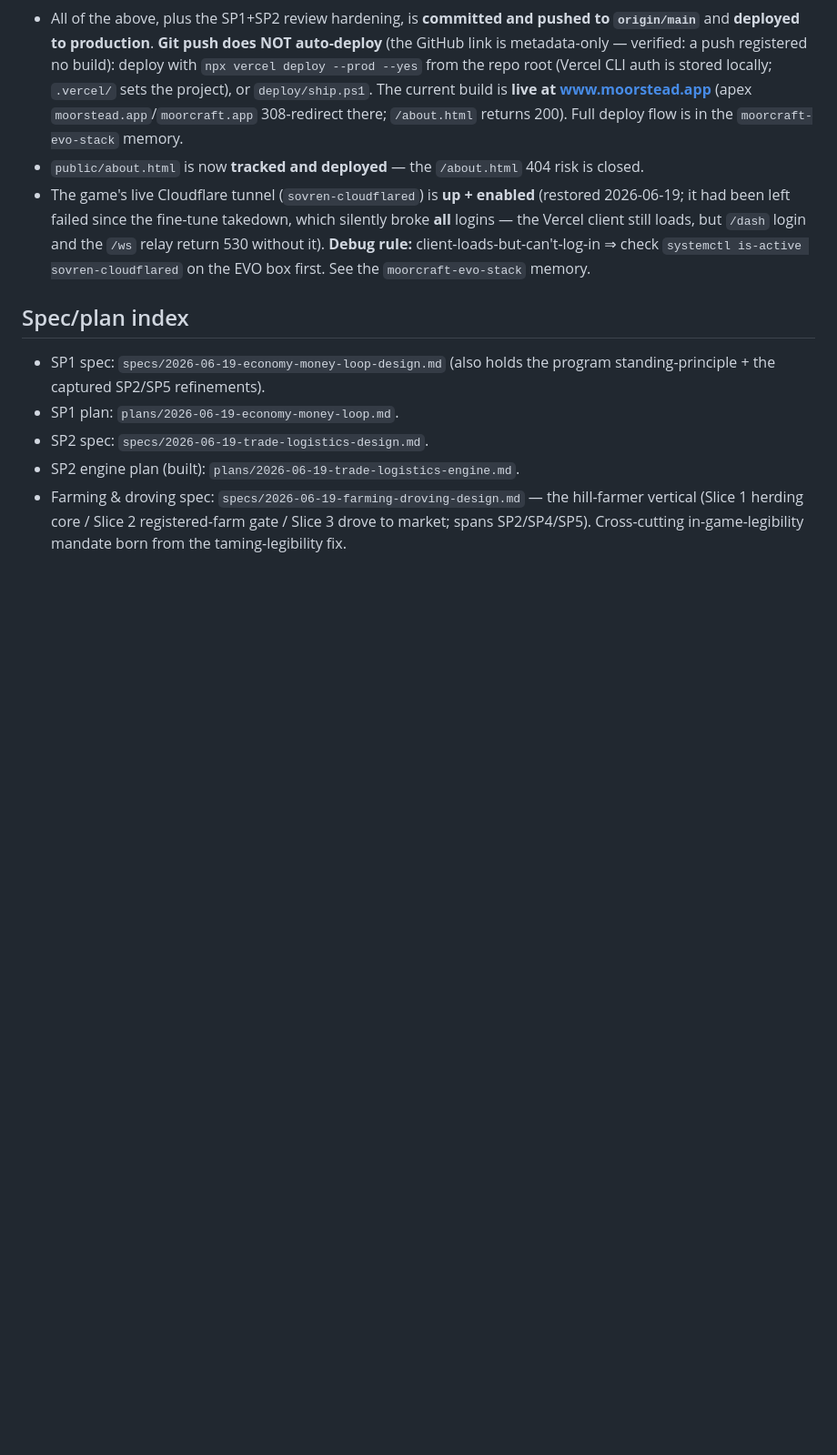
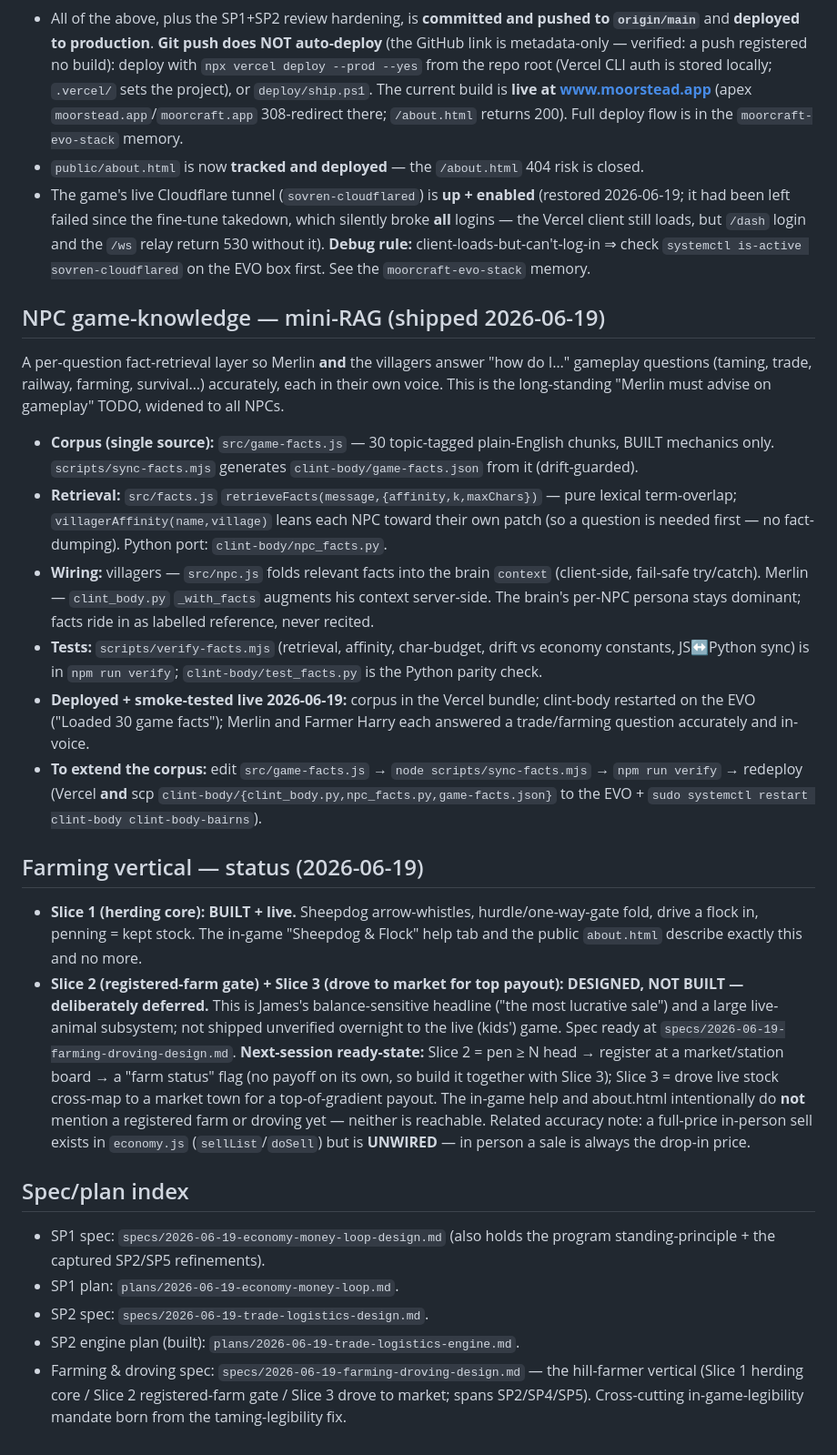
Before and after one commit to jamescockburn47/moorstead, a Markdown page: docs/superpowers/economy-program.md, the part around the change. Shown at 91% size. GitHub-like rendering; blank space fills up the shorter version.

Commit message:
docs(economy): record the NPC mini-RAG; mark farming Slice 2/3 deferred
Co-Authored-By: Claude Opus 4.8 <noreply@anthropic.com>

```diff
--- a/docs/superpowers/economy-program.md
+++ b/docs/superpowers/economy-program.md
@@ -58,6 +58,22 @@ Build order: SP1 → SP2 → SP3 → SP4 → SP5, with SP4 a large parallel trac
 - `public/about.html` is now **tracked and deployed** — the `/about.html` 404 risk is closed.
 - The game's live Cloudflare tunnel (`sovren-cloudflared`) is **up + enabled** (restored 2026-06-19; it had been left failed since the fine-tune takedown, which silently broke **all** logins — the Vercel client still loads, but `/dash` login and the `/ws` relay return 530 without it). **Debug rule:** client-loads-but-can't-log-in ⇒ check `systemctl is-active sovren-cloudflared` on the EVO box first. See the `moorcraft-evo-stack` memory.
 
+## NPC game-knowledge — mini-RAG (shipped 2026-06-19)
+
+A per-question fact-retrieval layer so Merlin **and** the villagers answer "how do I…" gameplay questions (taming, trade, railway, farming, survival…) accurately, each in their own voice. This is the long-standing "Merlin must advise on gameplay" TODO, widened to all NPCs.
+
+- **Corpus (single source):** `src/game-facts.js` — 30 topic-tagged plain-English chunks, BUILT mechanics only. `scripts/sync-facts.mjs` generates `clint-body/game-facts.json` from it (drift-guarded).
+- **Retrieval:** `src/facts.js` `retrieveFacts(message,{affinity,k,maxChars})` — pure lexical term-overlap; `villagerAffinity(name,village)` leans each NPC toward their own patch (so a question is needed first — no fact-dumping). Python port: `clint-body/npc_facts.py`.
+- **Wiring:** villagers — `src/npc.js` folds relevant facts into the brain `context` (client-side, fail-safe try/catch). Merlin — `clint_body.py` `_with_facts` augments his context server-side. The brain's per-NPC persona stays dominant; facts ride in as labelled reference, never recited.
+- **Tests:** `scripts/verify-facts.mjs` (retrieval, affinity, char-budget, drift vs economy constants, JS↔Python sync) is in `npm run verify`; `clint-body/test_facts.py` is the Python parity check.
+- **Deployed + smoke-tested live 2026-06-19:** corpus in the Vercel bundle; clint-body restarted on the EVO ("Loaded 30 game facts"); Merlin and Farmer Harry each answered a trade/farming question accurately and in-voice.
+- **To extend the corpus:** edit `src/game-facts.js` → `node scripts/sync-facts.mjs` → `npm run verify` → redeploy (Vercel **and** scp `clint-body/{clint_body.py,npc_facts.py,game-facts.json}` to the EVO + `sudo systemctl restart clint-body clint-body-bairns`).
+
+## Farming vertical — status (2026-06-19)
+
+- **Slice 1 (herding core): BUILT + live.** Sheepdog arrow-whistles, hurdle/one-way-gate fold, drive a flock in, penning = kept stock. The in-game "Sheepdog & Flock" help tab and the public `about.html` describe exactly this and no more.
+- **Slice 2 (registered-farm gate) + Slice 3 (drove to market for top payout): DESIGNED, NOT BUILT — deliberately deferred.** This is James's balance-sensitive headline ("the most lucrative sale") and a large live-animal subsystem; not shipped unverified overnight to the live (kids') game. Spec ready at `specs/2026-06-19-farming-droving-design.md`. **Next-session ready-state:** Slice 2 = pen ≥ N head → register at a market/station board → a "farm status" flag (no payoff on its own, so build it together with Slice 3); Slice 3 = drove live stock cross-map to a market town for a top-of-gradient payout. The in-game help and about.html intentionally do **not** mention a registered farm or droving yet — neither is reachable. Related accuracy note: a full-price in-person sell exists in `economy.js` (`sellList`/`doSell`) but is **UNWIRED** — in person a sale is always the drop-in price.
+
 ## Spec/plan index
 
 - SP1 spec: `specs/2026-06-19-economy-money-loop-design.md` (also holds the program standing-principle + the captured SP2/SP5 refinements).
```
